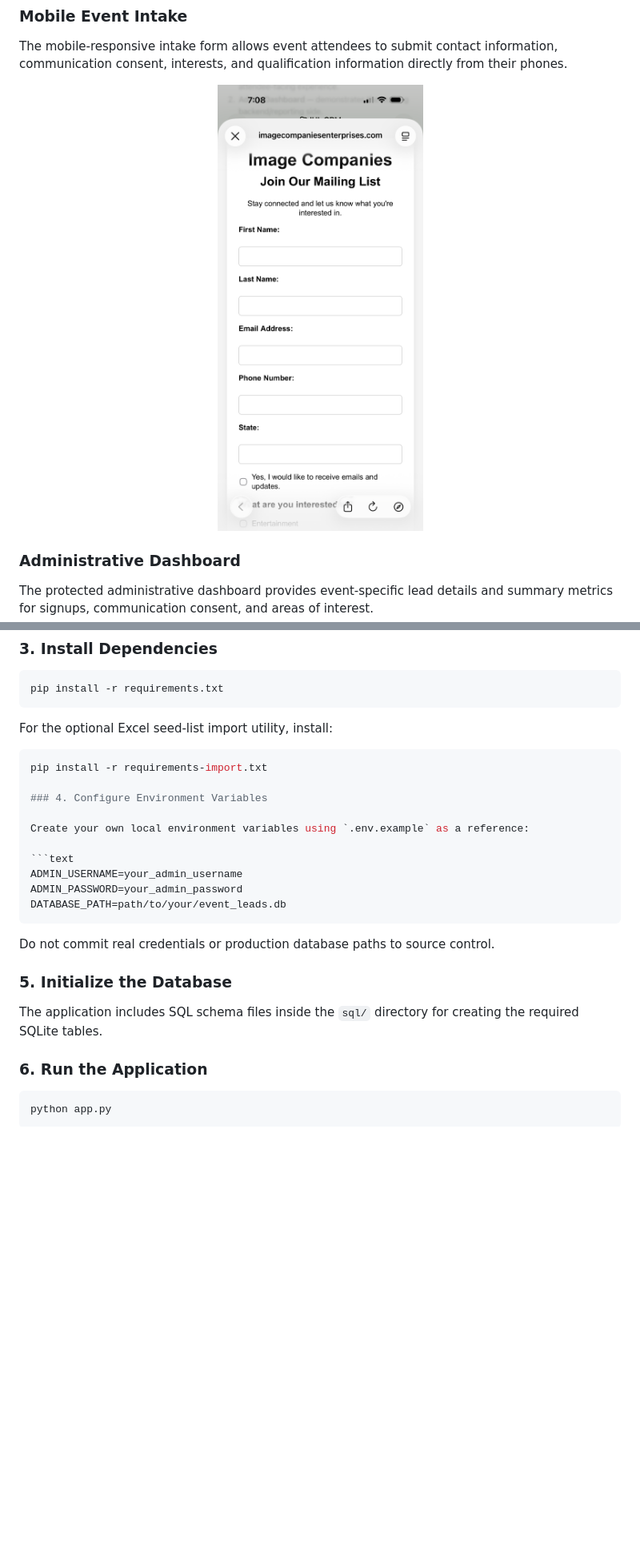
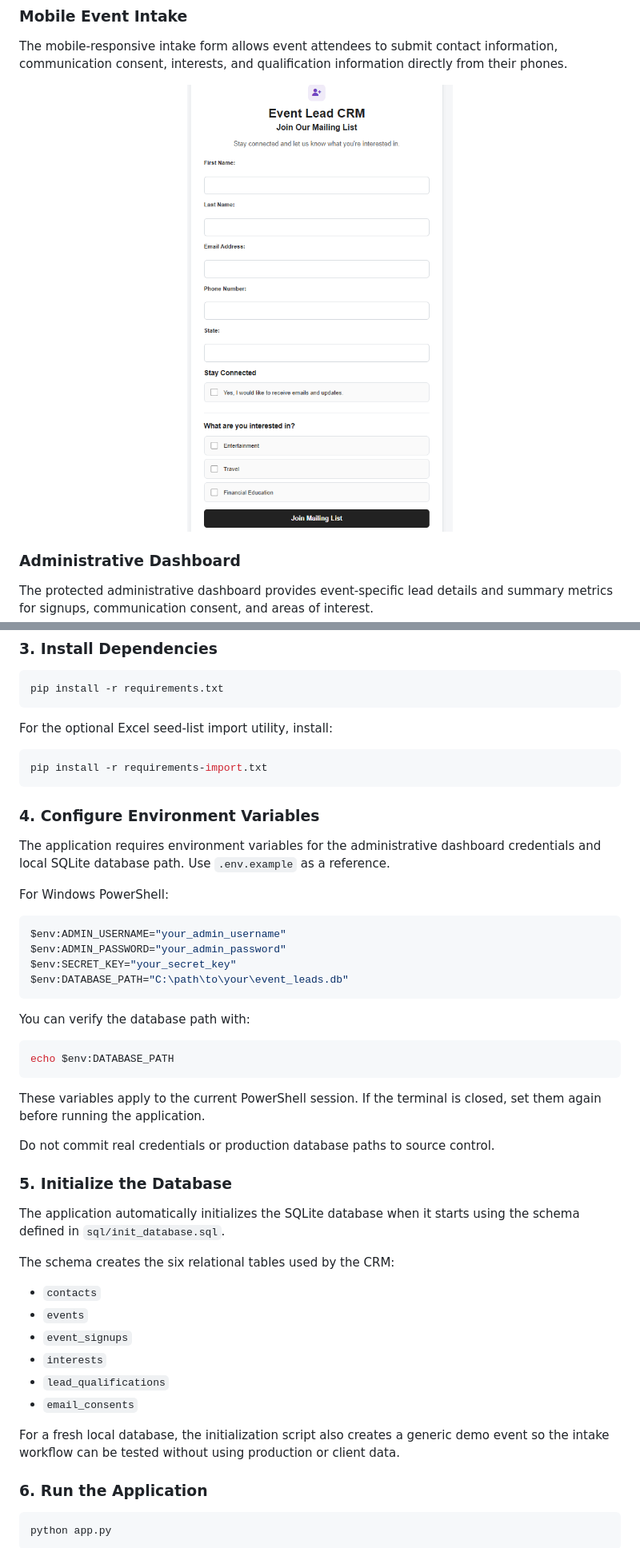
Before and after one commit to Safiya-star/event-lead-crm, a Markdown page: README.md, 2 parts joined by grey strips. Shown at 80% size. Rendered like a GitHub page; pictures changed too: docs/updated-mobile-intake-form.png (added); blank space fills up the shorter version.

````diff
--- a/README.md
+++ b/README.md
@@ -231,7 +231,7 @@ The current version focuses on reliable event-based lead capture, qualification,
 The mobile-responsive intake form allows event attendees to submit contact information, communication consent, interests, and qualification information directly from their phones.
 
 <p align="center">
-  <img src="docs/mobile-intake-form.png" alt="Event Lead CRM mobile intake form" width="350">
+  <img src="docs/updated-mobile-intake-form.png" alt="Event Lead CRM mobile intake form" width="350">
 </p>
 
 ### Administrative Dashboard
@@ -273,22 +273,45 @@ For the optional Excel seed-list import utility, install:
 
 ```bash
 pip install -r requirements-import.txt
+```
 
 ### 4. Configure Environment Variables
 
-Create your own local environment variables using `.env.example` as a reference:
+The application requires environment variables for the administrative dashboard credentials and local SQLite database path. Use `.env.example` as a reference.
 
-```text
-ADMIN_USERNAME=your_admin_username
-ADMIN_PASSWORD=your_admin_password
-DATABASE_PATH=path/to/your/event_leads.db
+For Windows PowerShell:
+
+```powershell
+$env:ADMIN_USERNAME="your_admin_username"
+$env:ADMIN_PASSWORD="your_admin_password"
+$env:SECRET_KEY="your_secret_key"
+$env:DATABASE_PATH="C:\path\to\your\event_leads.db"
 ```
+
+You can verify the database path with:
+
+```powershell
+echo $env:DATABASE_PATH
+```
+
+These variables apply to the current PowerShell session. If the terminal is closed, set them again before running the application.
 
 Do not commit real credentials or production database paths to source control.
 
 ### 5. Initialize the Database
 
-The application includes SQL schema files inside the `sql/` directory for creating the required SQLite tables.
+The application automatically initializes the SQLite database when it starts using the schema defined in `sql/init_database.sql`.
+
+The schema creates the six relational tables used by the CRM:
+
+- `contacts`
+- `events`
+- `event_signups`
+- `interests`
+- `lead_qualifications`
+- `email_consents`
+
+For a fresh local database, the initialization script also creates a generic demo event so the intake workflow can be tested without using production or client data.
 
 ### 6. Run the Application
 
````
Also changed, not shown: other parts of README.md (+2 -2 lines), docs/updated-admin-dashboard.png (added), 6 other files.
